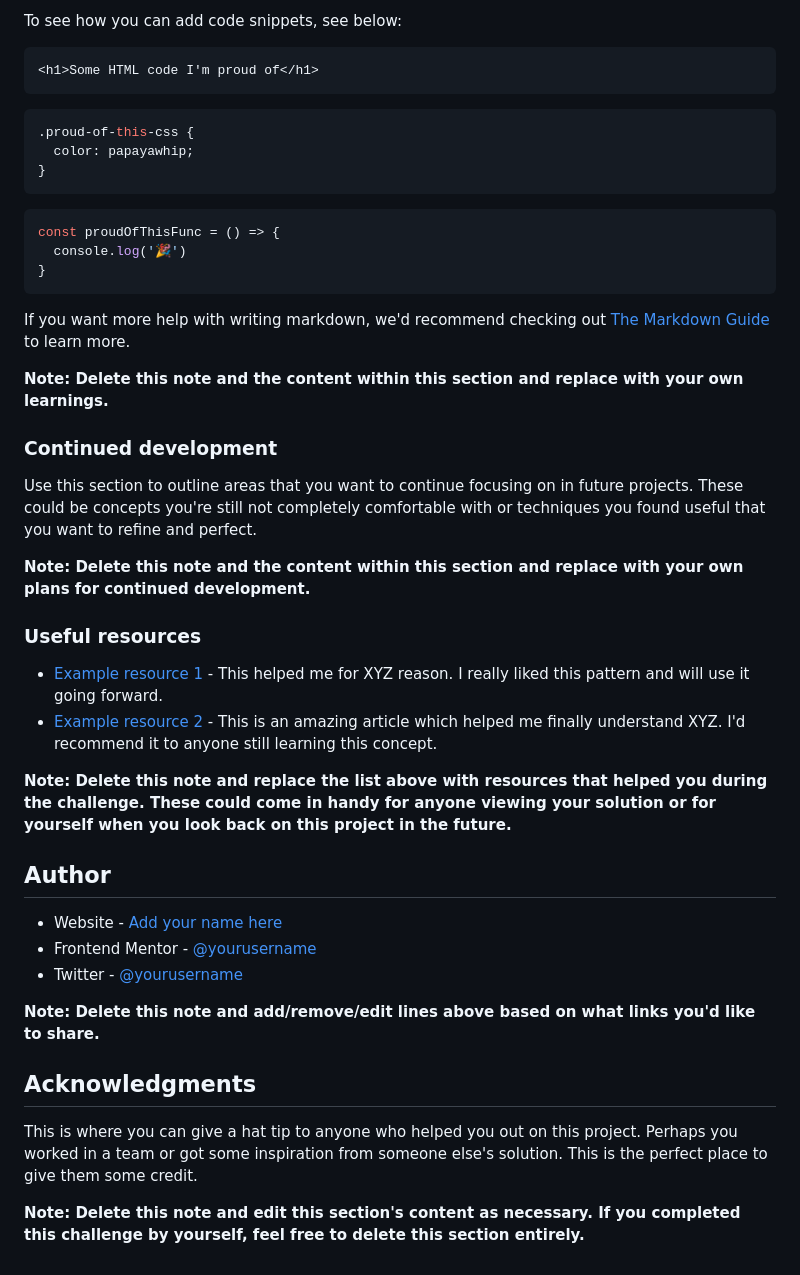
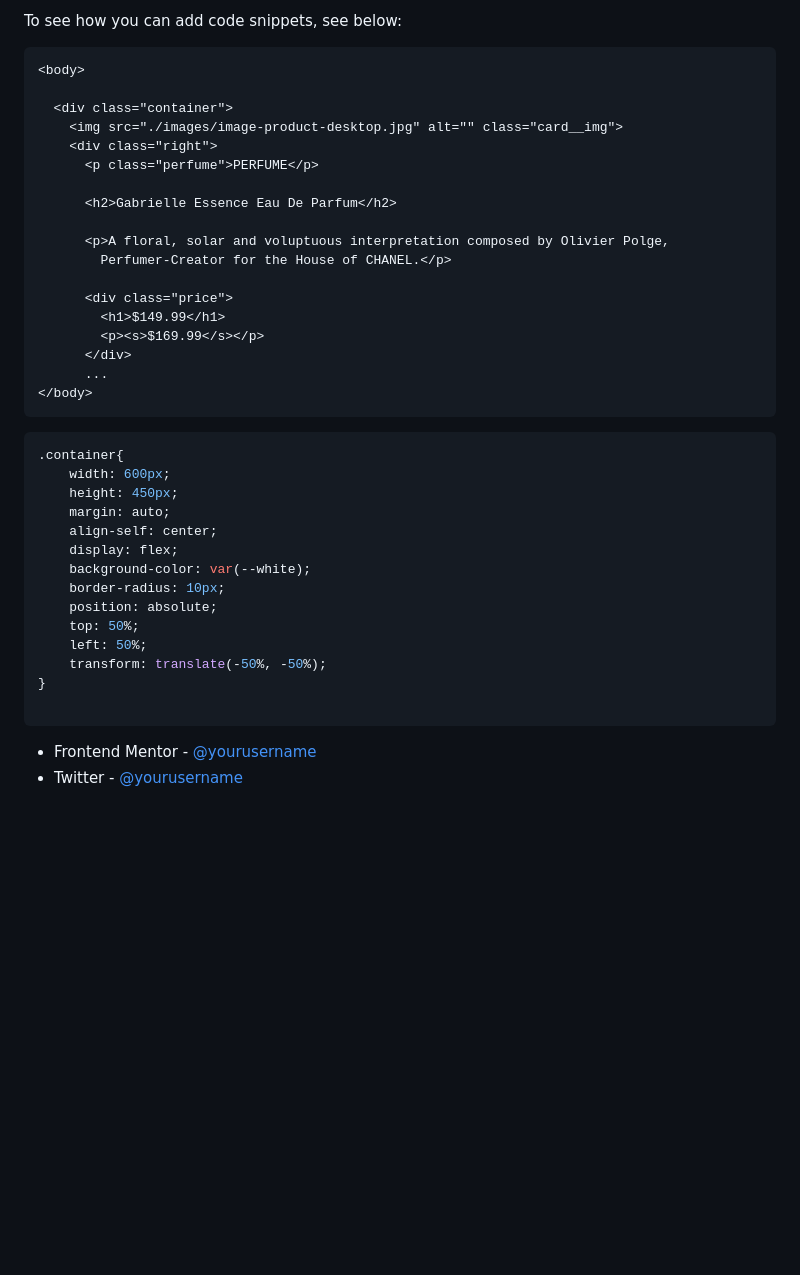
Before and after one commit to SamuelIbanga5/product-preview-card-component, a Markdown page: README-template.md, the part around the change printed below. GitHub-like rendering; blank space fills up the shorter version.

````diff
--- a/README-template.md
+++ b/README-template.md
@@ -66,46 +39,41 @@ Use this section to recap over some of your major learnings while working throug
 To see how you can add code snippets, see below:
 
 ```html
-<h1>Some HTML code I'm proud of</h1>
+<body>
+
+  <div class="container">
+    <img src="./images/image-product-desktop.jpg" alt="" class="card__img">
+    <div class="right">
+      <p class="perfume">PERFUME</p>
+
+      <h2>Gabrielle Essence Eau De Parfum</h2>
+
+      <p>A floral, solar and voluptuous interpretation composed by Olivier Polge,
+        Perfumer-Creator for the House of CHANEL.</p>
+
+      <div class="price">
+        <h1>$149.99</h1>
+        <p><s>$169.99</s></p>
+      </div>
+      ...
+</body>
 ```
 ```css
-.proud-of-this-css {
-  color: papayawhip;
+.container{
+    width: 600px;
+    height: 450px;
+    margin: auto;
+    align-self: center;
+    display: flex;
+    background-color: var(--white);
+    border-radius: 10px;
+    position: absolute;
+    top: 50%;
+    left: 50%;
+    transform: translate(-50%, -50%);
 }
-```
-```js
-const proudOfThisFunc = () => {
-  console.log('🎉')
-}
+
 ```
 
-If you want more help with writing markdown, we'd recommend checking out [The Markdown Guide](https://www.markdownguide.org/) to learn more.
-
-**Note: Delete this note and the content within this section and replace with your own learnings.**
-
-### Continued development
-
-Use this section to outline areas that you want to continue focusing on in future projects. These could be concepts you're still not completely comfortable with or techniques you found useful that you want to refine and perfect.
-
-**Note: Delete this note and the content within this section and replace with your own plans for continued development.**
-
-### Useful resources
-
-- [Example resource 1](https://www.example.com) - This helped me for XYZ reason. I really liked this pattern and will use it going forward.
-- [Example resource 2](https://www.example.com) - This is an amazing article which helped me finally understand XYZ. I'd recommend it to anyone still learning this concept.
-
-**Note: Delete this note and replace the list above with resources that helped you during the challenge. These could come in handy for anyone viewing your solution or for yourself when you look back on this project in the future.**
-
-## Author
-
-- Website - [Add your name here](https://www.your-site.com)
-- Frontend Mentor - [@yourusername](https://www.frontendmentor.io/profile/yourusername)
-- Twitter - [@yourusername](https://www.twitter.com/yourusername)
-
-**Note: Delete this note and add/remove/edit lines above based on what links you'd like to share.**
-
-## Acknowledgments
-
-This is where you can give a hat tip to anyone who helped you out on this project. Perhaps you worked in a team or got some inspiration from someone else's solution. This is the perfect place to give them some credit.
-
-**Note: Delete this note and edit this section's content as necessary. If you completed this challenge by yourself, feel free to delete this section entirely.**
+- Frontend Mentor - [@yourusername](https://www.frontendmentor.io/profile/SamuelIbanga5)
+- Twitter - [@yourusername](https://www.twitter.com/Ibangajnr10)
````
Also changed, not shown: other parts of README-template.md (+8 -35 lines), laptop_view.png (added), mobile_view.png (added).
